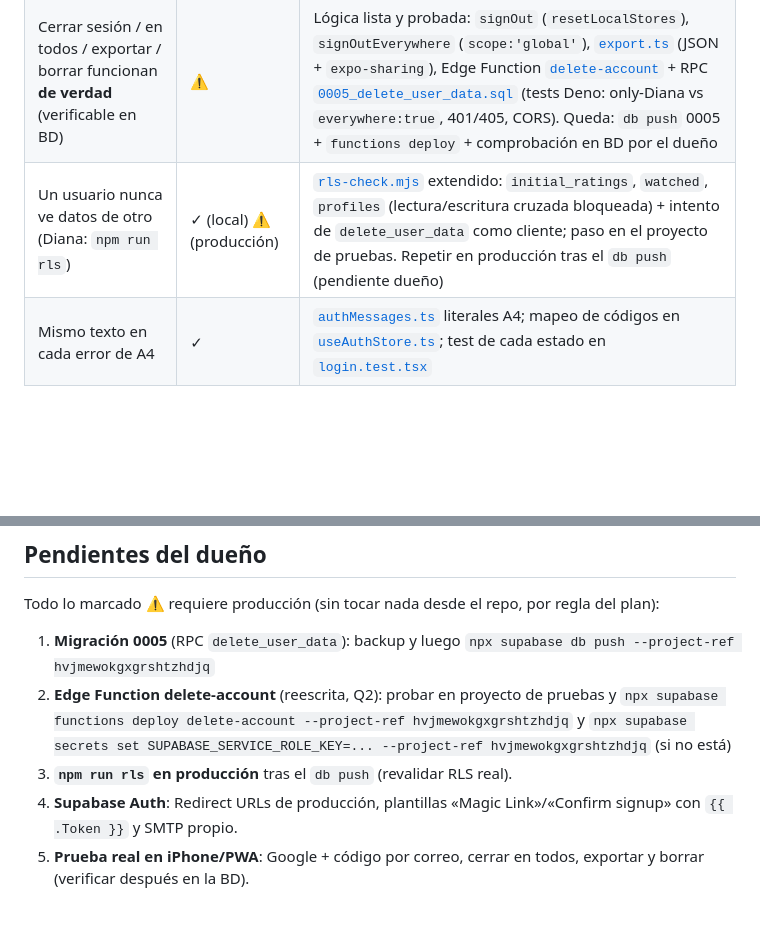
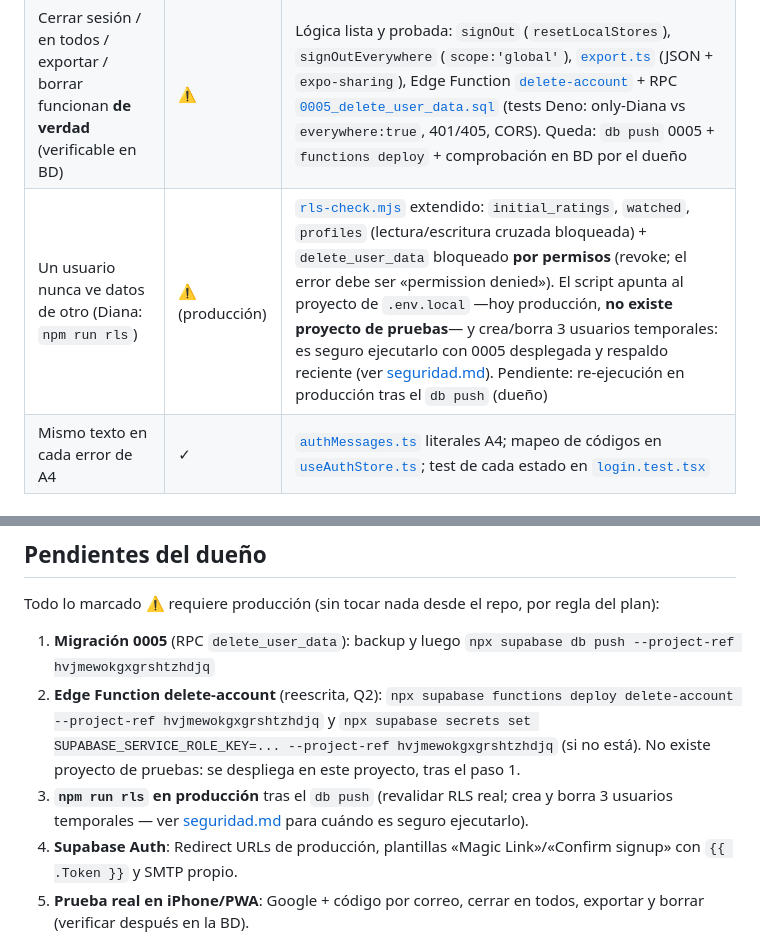
Before and after one commit to Marcosariasglez/diana, a Markdown page: docs/vertice/paridad.md, 2 parts joined by grey strips. GitHub-like rendering; blank space fills up the shorter version.

```diff
--- a/docs/vertice/paridad.md
+++ b/docs/vertice/paridad.md
@@ -29,7 +29,7 @@ Leyenda: ✓ cumplido y verificado · ⚠️ código listo y probado, pero requi
 |---|---|---|
 | Entrar con Google y código por correo en las dos apps, también en la PWA de iPhone | ⚠️ | Implementado y probado con mocks ([`useAuthStore.test.ts`](../../src/store/useAuthStore.test.ts), [`login.test.tsx`](../../src/__tests__/login.test.tsx), 12 estados); requiere despliegue + prueba real (PWA en iPhone) por el dueño |
 | Cerrar sesión / en todos / exportar / borrar funcionan **de verdad** (verificable en BD) | ⚠️ | Lógica lista y probada: `signOut` (`resetLocalStores`), `signOutEverywhere` (`scope:'global'`), [`export.ts`](../../src/services/export.ts) (JSON + `expo-sharing`), Edge Function [`delete-account`](../../supabase/functions/delete-account/index.ts) + RPC [`0005_delete_user_data.sql`](../../supabase/migrations/0005_delete_user_data.sql) (tests Deno: only-Diana vs `everywhere:true`, 401/405, CORS). Queda: `db push` 0005 + `functions deploy` + comprobación en BD por el dueño |
-| Un usuario nunca ve datos de otro (Diana: `npm run rls`) | ✓ (local) ⚠️ (producción) | [`rls-check.mjs`](../../scripts/rls-check.mjs) extendido: `initial_ratings`, `watched`, `profiles` (lectura/escritura cruzada bloqueada) + intento de `delete_user_data` como cliente; paso en el proyecto de pruebas. Repetir en producción tras el `db push` (pendiente dueño) |
+| Un usuario nunca ve datos de otro (Diana: `npm run rls`) | ⚠️ (producción) | [`rls-check.mjs`](../../scripts/rls-check.mjs) extendido: `initial_ratings`, `watched`, `profiles` (lectura/escritura cruzada bloqueada) + `delete_user_data` bloqueado **por permisos** (revoke; el error debe ser «permission denied»). El script apunta al proyecto de `.env.local` —hoy producción, **no existe proyecto de pruebas**— y crea/borra 3 usuarios temporales: es seguro ejecutarlo con 0005 desplegada y respaldo reciente (ver [seguridad.md](./seguridad.md)). Pendiente: re-ejecución en producción tras el `db push` (dueño) |
 | Mismo texto en cada error de A4 | ✓ | [`authMessages.ts`](../../src/constants/authMessages.ts) literales A4; mapeo de códigos en [`useAuthStore.ts`](../../src/store/useAuthStore.ts); test de cada estado en [`login.test.tsx`](../../src/__tests__/login.test.tsx) |
 
 ### Calidad
@@ -80,9 +80,10 @@ Todo lo marcado ⚠️ requiere producción (sin tocar nada desde el repo, por r
 
 1. **Migración 0005** (RPC `delete_user_data`): backup y luego
    `npx supabase db push --project-ref hvjmewokgxgrshtzhdjq`
-2. **Edge Function delete-account** (reescrita, Q2): probar en proyecto de pruebas y
-   `npx supabase functions deploy delete-account --project-ref hvjmewokgxgrshtzhdjq`
-   y `npx supabase secrets set SUPABASE_SERVICE_ROLE_KEY=... --project-ref hvjmewokgxgrshtzhdjq` (si no está)
-3. **`npm run rls` en producción** tras el `db push` (revalidar RLS real).
+2. **Edge Function delete-account** (reescrita, Q2): `npx supabase functions deploy delete-account --project-ref hvjmewokgxgrshtzhdjq`
+   y `npx supabase secrets set SUPABASE_SERVICE_ROLE_KEY=... --project-ref hvjmewokgxgrshtzhdjq` (si no está).
+   No existe proyecto de pruebas: se despliega en este proyecto, tras el paso 1.
+3. **`npm run rls` en producción** tras el `db push` (revalidar RLS real; crea y borra 3
+   usuarios temporales — ver [seguridad.md](./seguridad.md) para cuándo es seguro ejecutarlo).
 4. **Supabase Auth**: Redirect URLs de producción, plantillas «Magic Link»/«Confirm signup» con `{{ .Token }}` y SMTP propio.
 5. **Prueba real en iPhone/PWA**: Google + código por correo, cerrar en todos, exportar y borrar (verificar después en la BD).
```
Also changed, not shown: README.md (+19 -6 lines), docs/vertice/seguridad.md (+25 -6 lines).
